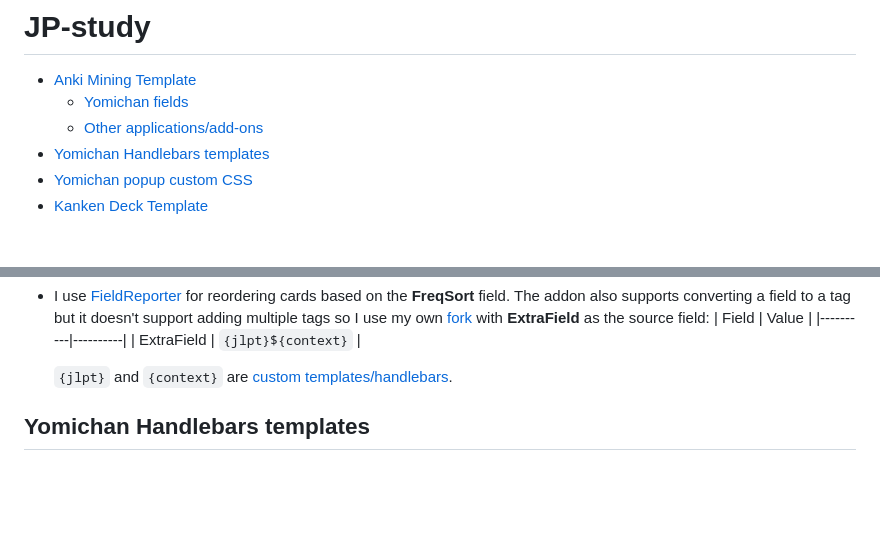
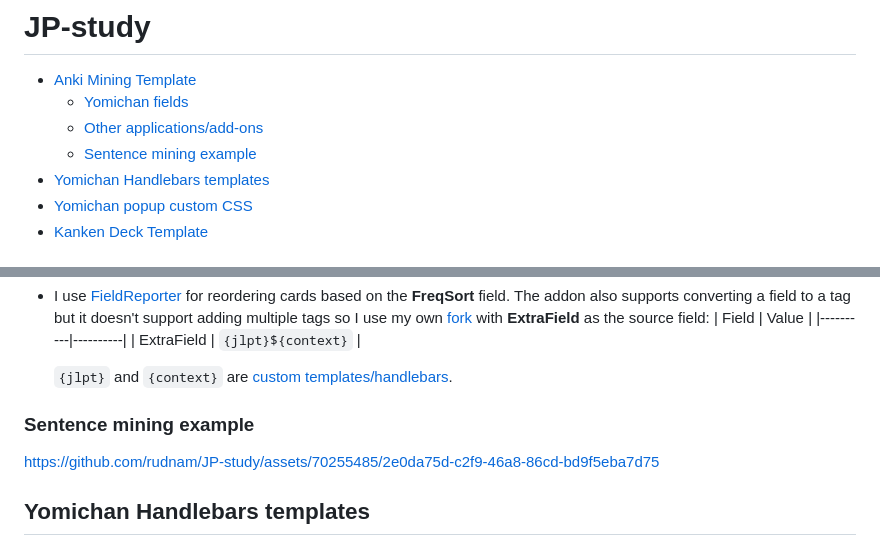
Before and after one commit to rudnam/JP-study, a Markdown page: README.md, 2 parts joined by grey strips. Rendered like a GitHub page; blank space fills up the shorter version.

```diff
--- a/README.md
+++ b/README.md
@@ -3,6 +3,7 @@
 - [Anki Mining Template](#anki-mining-template)
     - [Yomichan fields](#yomichan-fields)
     - [Other applications/add-ons](#other-applicationsadd-ons)
+    - [Sentence mining example](#sentence-mining-example)
 - [Yomichan Handlebars templates](#yomichan-handlebars-templates)
 - [Yomichan popup custom CSS](#yomichan-popup-custom-css)
 - [Kanken Deck Template](#kanken-deck-template)
@@ -80,6 +81,10 @@ More info can be added using other applications and add-ons.
     | ExtraField | `{jlpt}${context}` |
 
     `{jlpt}` and `{context}` are [custom templates/handlebars](#yomichan-handlebars-templates).
+
+### Sentence mining example
+
+https://github.com/rudnam/JP-study/assets/70255485/2e0da75d-c2f9-46a8-86cd-bd9f5eba7d75
 
 ## Yomichan Handlebars templates
 
```
